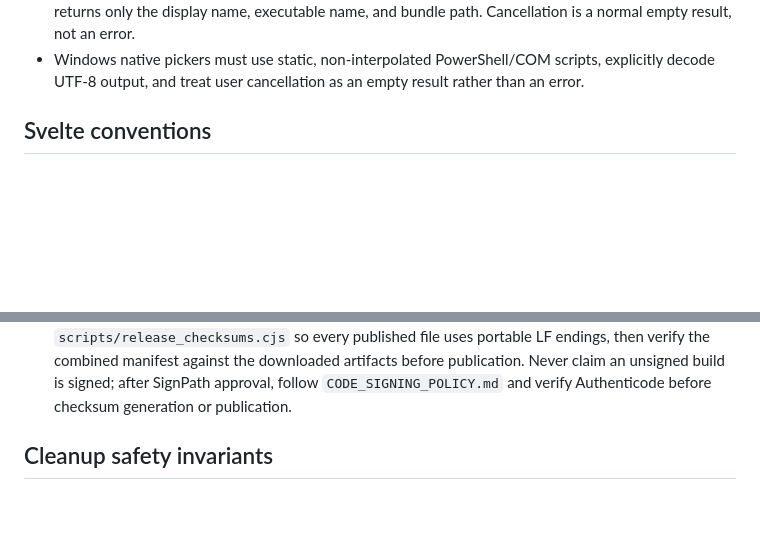
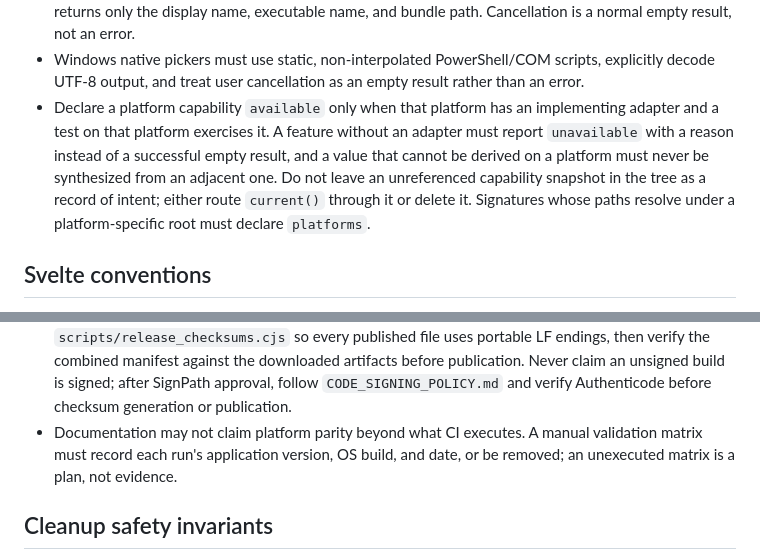
Before and after one commit to jaeyoung0509/zenith, a Markdown page: AGENTS.md, 2 parts joined by grey strips. GitHub-like rendering; blank space fills up the shorter version.

Commit message:
docs(agents): require platform capabilities and parity claims to be enforceable (#164)
The Windows capability snapshot declares twelve of thirteen features
available with no runtime probe, while conservative staged snapshots
remain in the tree referenced only by tests. Features without an adapter
therefore return successful empty or synthesized results instead of an
explicit unavailable state, inverting the stated rule in docs/WINDOWS.md.

Record the enforcement expectation where contributors read it: a
capability declaration needs an adapter and a test on that platform,
unreferenced snapshots are deleted rather than kept as intent, signatures
under platform-specific roots declare platforms, and documentation and
manual validation matrices may not assert more than what was executed.

Co-authored-by: e3hope <wschoi@jiran.com>
Co-authored-by: Claude Opus 5 (1M context) <noreply@anthropic.com>

```diff
--- a/AGENTS.md
+++ b/AGENTS.md
@@ -67,6 +67,14 @@ safety conventions below when changing Zenith.
 - Windows native pickers must use static, non-interpolated PowerShell/COM
   scripts, explicitly decode UTF-8 output, and treat user cancellation as an
   empty result rather than an error.
+- Declare a platform capability `available` only when that platform has an
+  implementing adapter and a test on that platform exercises it. A feature
+  without an adapter must report `unavailable` with a reason instead of a
+  successful empty result, and a value that cannot be derived on a platform
+  must never be synthesized from an adjacent one. Do not leave an unreferenced
+  capability snapshot in the tree as a record of intent; either route
+  `current()` through it or delete it. Signatures whose paths resolve under a
+  platform-specific root must declare `platforms`.
 
 ## Svelte conventions
 
@@ -106,6 +114,9 @@ safety conventions below when changing Zenith.
   before publication. Never claim an unsigned build is signed; after SignPath
   approval, follow `CODE_SIGNING_POLICY.md` and verify Authenticode before
   checksum generation or publication.
+- Documentation may not claim platform parity beyond what CI executes. A manual
+  validation matrix must record each run's application version, OS build, and
+  date, or be removed; an unexecuted matrix is a plan, not evidence.
 
 ## Cleanup safety invariants
 
```
